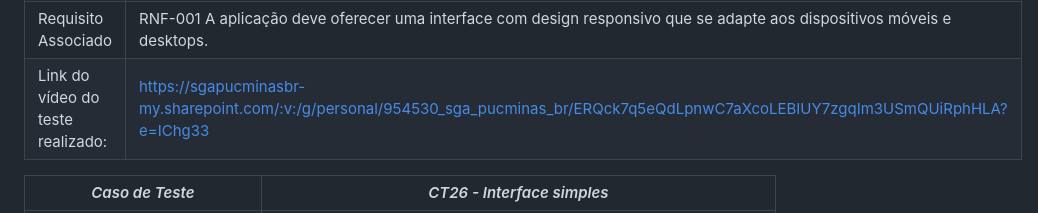
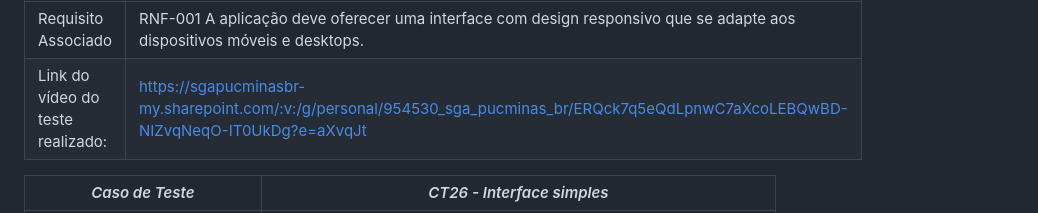
Before and after one commit to ICEI-PUC-Minas-PMV-SI/pmv-si-2023-2-pe1-t2-conecta, a Markdown page: docs/tests.md, the part around the change printed below. Drawn GitHub-style.

```diff
--- a/docs/tests.md
+++ b/docs/tests.md
@@ -392,7 +392,7 @@ Esta seção deve apresentar o relatório com as evidências dos testes de softw
 | *Caso de Teste*                   | *CT25 Responsividade*                                                                                                                                             |
 |-----------------------------------|--------------------------------------------------------------------------------------------------------------------------------------------------------------------|
 | Requisito Associado               | RNF-001 A aplicação deve oferecer uma interface com design responsivo que se adapte aos dispositivos móveis e desktops. |
-| Link do vídeo do teste realizado: | https://sgapucminasbr-my.sharepoint.com/:v:/g/personal/954530_sga_pucminas_br/ERQck7q5eQdLpnwC7aXcoLEBIUY7zgqIm3USmQUiRphHLA?e=IChg33                                  |
+| Link do vídeo do teste realizado: | https://sgapucminasbr-my.sharepoint.com/:v:/g/personal/954530_sga_pucminas_br/ERQck7q5eQdLpnwC7aXcoLEBQwBD-NIZvqNeqO-IT0UkDg?e=aXvqJt                                  |
 
 | *Caso de Teste*                   | *CT26 - Interface simples*                                                                                                                                             |
 |-----------------------------------|--------------------------------------------------------------------------------------------------------------------------------------------------------------------|
```
Also changed, not shown: other parts of docs/tests.md (+1 -1 lines).
